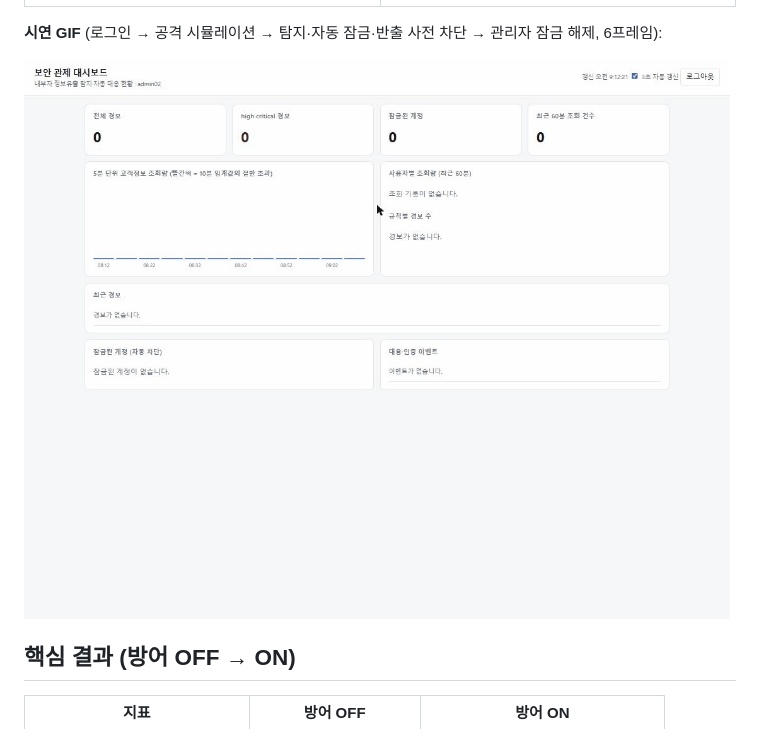
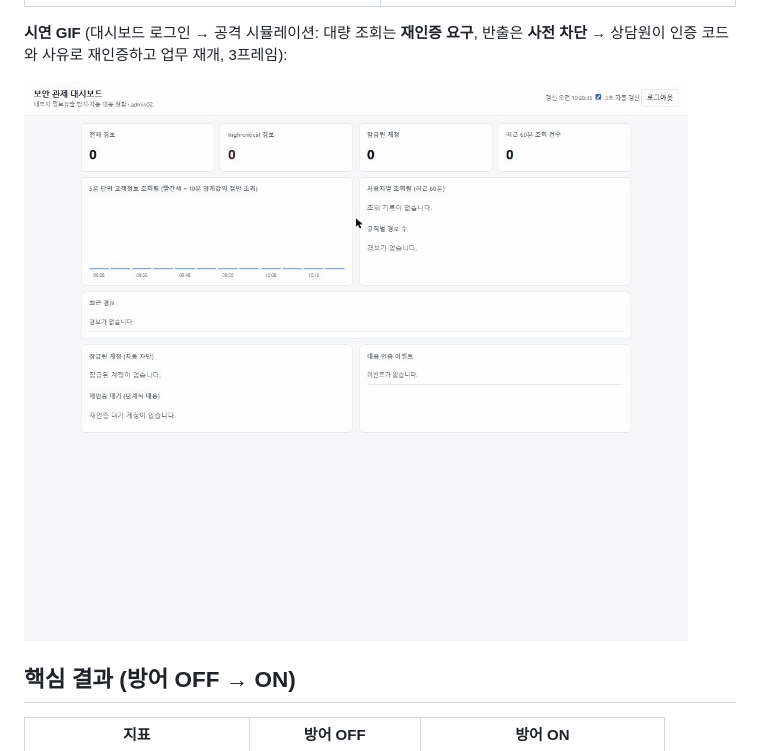
Before and after one commit to shk12170-dev/Defense-follow, a Markdown page: README.md, the part around the change. Drawn GitHub-style; pictures changed too: docs/screenshots/demo.gif.

```diff
--- a/README.md
+++ b/README.md
@@ -10,7 +10,7 @@
 |---|---|
 | ![정상](docs/screenshots/01-dashboard-normal.jpg) | ![탐지](docs/screenshots/02-dashboard-attack-detected.jpg) |
 
-**시연 GIF** (로그인 → 공격 시뮬레이션 → 탐지·자동 잠금·반출 사전 차단 → 관리자 잠금 해제, 6프레임):
+**시연 GIF** (대시보드 로그인 → 공격 시뮬레이션: 대량 조회는 **재인증 요구**, 반출은 **사전 차단** → 상담원이 인증 코드와 사유로 재인증하고 업무 재개, 3프레임):
 
 ![시연](docs/screenshots/demo.gif)
 
```
Also changed, not shown: docs/작업일지_2026-11-26.md (+4 -0 lines), 1 other file.
